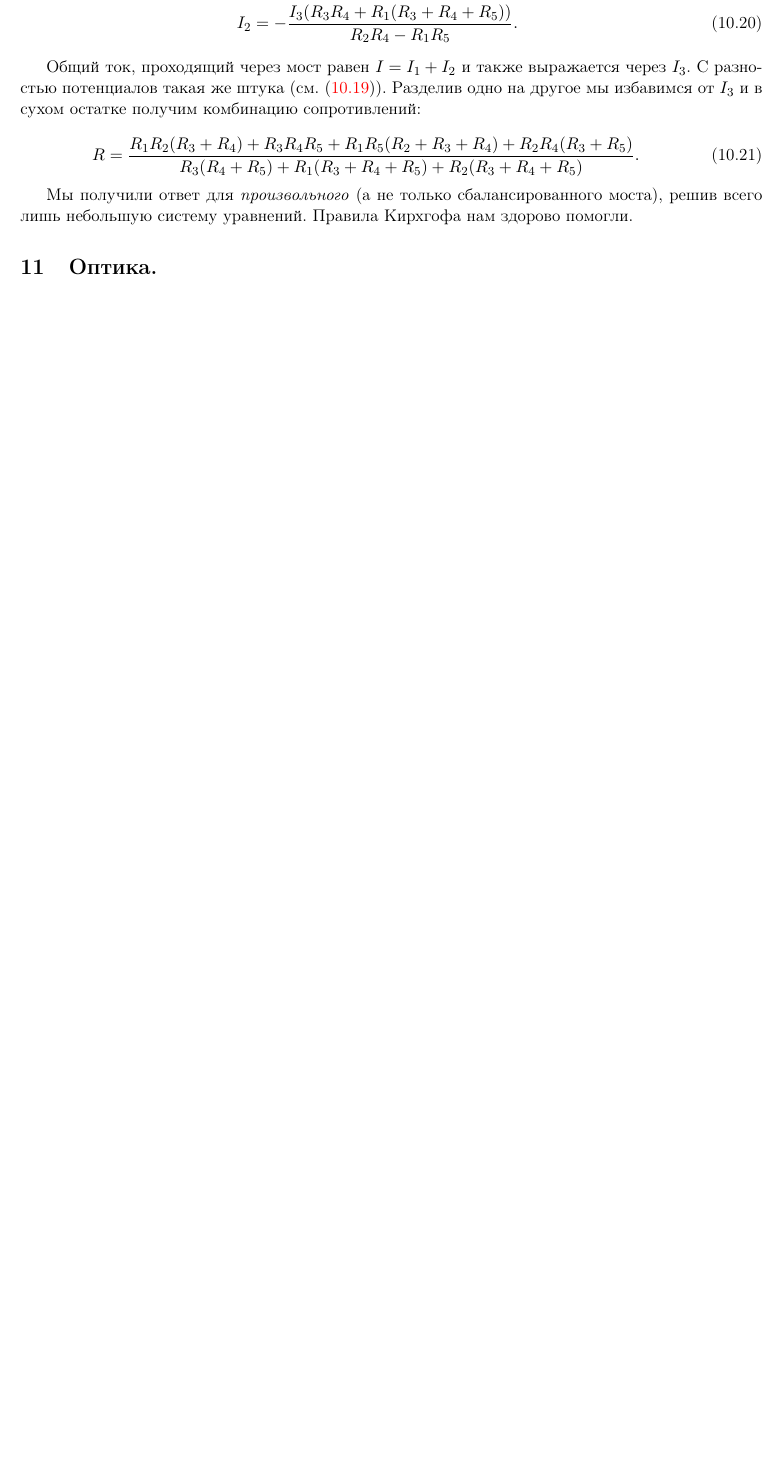
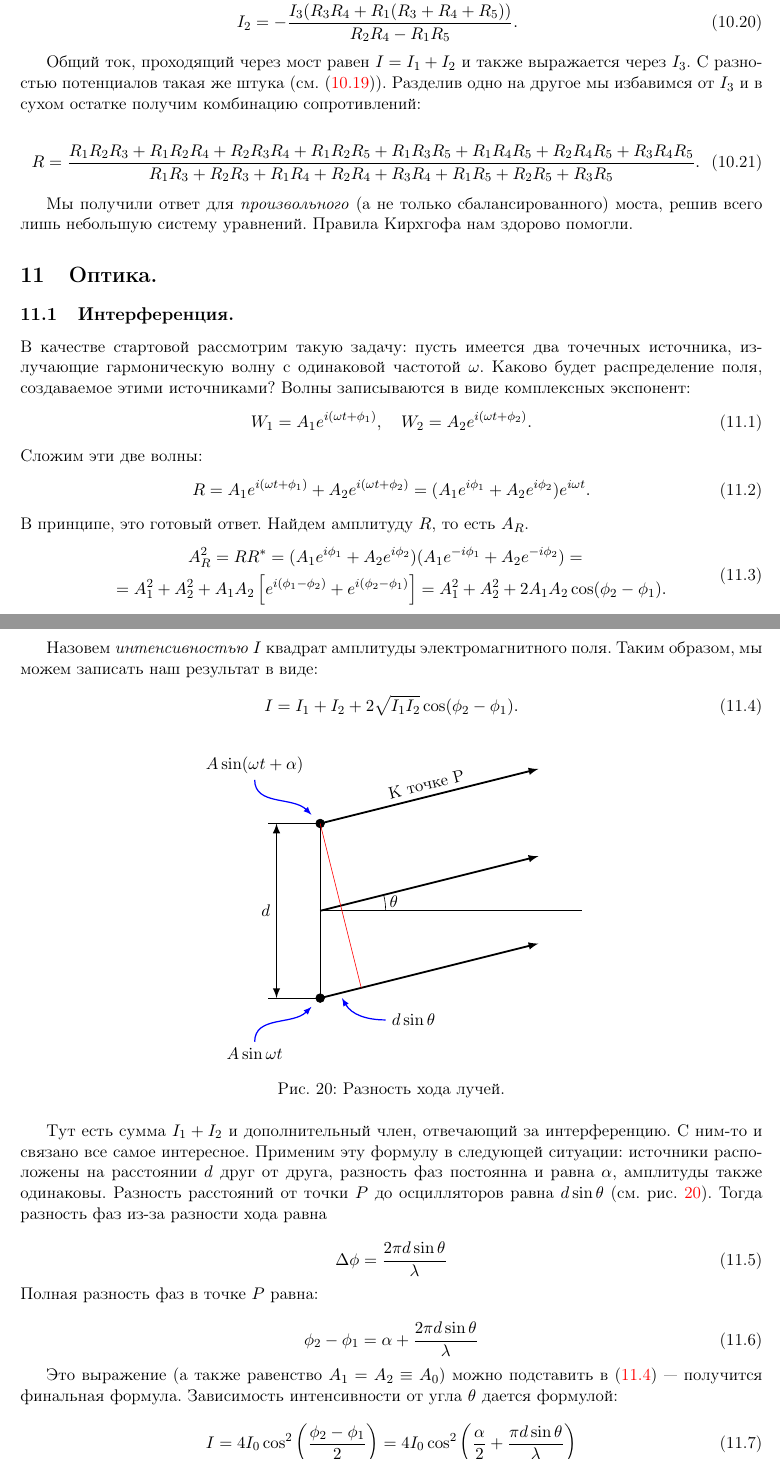
Before and after one commit to shender/em2010, a LaTeX document (em.tex): part of page 34 of 34 before the commit and two parts of pages 34 and 35 of 35 after it, the two joined at a grey line, cut so that both start at the same text, the shorter picture padded with empty space. Compiled offline with pdfLaTeX; a LaTeX package or settings file that is missing is left out.

Commit message:
Волновая оптика, v.1

```diff
--- a/em.tex
+++ b/em.tex
@@ -5,6 +5,16 @@
 \usepackage[pdftex]{graphicx}
 \usepackage{wrapfig}
 \usepackage{subfig}
+\usepackage{calc}
+\usepackage{tikz}
+\usepackage{settobox}
+\usetikzlibrary{arrows}
+\usetikzlibrary{calc}
+\usetikzlibrary{%
+    decorations.pathreplacing,%
+    decorations.pathmorphing%
+}
+
 
 \usepackage[utf8]{input enc}
 \usepackage[english, russian]{babel}
@@ -3044,16 +3062,91 @@ $r$ и длиной $L$ равна
 
 \begin{equation}
   \label{eq:bridge_answer}
-  R = \frac{R_1R_2 (R_3 + R_4) + R_3 R_4 R_5 + R_1 R_5 (R_2 + R_3 +
-    R_4) +R_2 R_4 (R_3 + R_5)}{R_3 (R_4 + R_5) + R_1 (R_3 + R_4 + R_5)
-  + R_2 (R_3 + R_4 +R_5)}.
+  R = \frac{R_1 R_2 R_3 + R_1 R_2 R_4 + R_2 R_3 R_4 + R_1 R_2 R_5 +
+    R_1 R_3 R_5 + R_1 R_4 R_5 + R_2 R_4 R_5 + R_3 R_4 R_5}{R_1 R_3 + R_2 R_3 + R_1 R_4 + R_2 R_4 + R_3 R_4 + R_1
+    R_5 + R_2 R_5 + R_3 R_5}.
 \end{equation}
 
 Мы получили ответ для \textit{произвольного} (а не только
-сбалансированного моста), решив всего лишь небольшую систему
+сбалансированного) моста, решив всего лишь небольшую систему
 уравнений. Правила Кирхгофа нам здорово помогли.
-
 
 \section{Оптика.}
 \label{sec:optics}
 
+\subsection{Интерференция.}
+\label{sec:interference}
+
+В качестве стартовой рассмотрим такую задачу: пусть имеется два точечных источника, излучающие гармоническую волну с одинаковой частотой $\omega$. Каково будет распределение поля, создаваемое этими источниками?
+Волны записываются в виде комплексных экспонент:
+\begin{equation}
+W_1=A_1 e^{i(\omega t + \phi_1)}, \quad W_2 = A_2 e^{i(\omega t + \phi_2)}.
+\end{equation}
+Сложим эти две волны:
+\begin{equation}
+R = A_1 e^{i(\omega t + \phi_1)} + A_2 e^{i(\omega t + \phi_2)} = (A_1 e^{i \phi_1} + A_2 e^{i \phi_2} ) e^{i \omega t}.
+\end{equation}
+В принципе, это готовый ответ. Найдем амплитуду $R$, то есть $A_R$.
+\begin{equation}
+\begin{split}
+A_R^2 = R R^{*} = (A_1 e^{i \phi_1} + A_2 e^{i \phi_2} ) & (A_1 e^{-i \phi_1} + A_2 e^{-i \phi_2} ) =\\
+=A_1^2 + A_2^2 + A_1 A_2 \left[ e^{i (\phi_1 - \phi_2)} + e^{i (\phi_2 - \phi_1)} \right] &= A_1^2 + A_2^2 + 2 A_1 A_2 \cos (\phi_2 - \phi_1).
+\end{split}
+\end{equation}
+
+Назовем \textit{интенсивностью} $I$ квадрат амплитуды электромагнитного поля. Таким образом, мы можем записать наш результат в виде:
+\begin{equation} \label{eq:sum_waves}
+I = I_1 + I_2 + 2\sqrt{I_1 I_2} \cos (\phi_2 - \phi_1).
+\end{equation}
+
+\begin{figure}[h]
+  \centering
+  \begin{tikzpicture}[>=latex]
+    \coordinate (a) at (1,0);
+    \coordinate (b) at (1,4);
+    \coordinate (c) at (3,0.5);
+    \draw[thick] (a) -- (b);
+    \filldraw[black] (a) circle (0.1);
+    \filldraw[black] (b) circle (0.1);
+    \draw (1,2) -- ++(6,0);
+    \draw[very thick,->] (1,4) -- ($(1,4)!2.5!(3,4.5)$) node[above,midway,sloped] {К точке P};
+    \draw[very thick,->,yshift=-2cm] (1,4) -- ($(1,4)!2.5!(3,4.5)$);
+    \draw[very thick,->,yshift=-4cm] (1,4) -- ($(1,4)!2.5!(3,4.5)$);
+    \draw (2.5,2) arc (0:atan(1/4):1.5cm) node[below=0.15cm,right]
+    {$\theta$};
+    \draw[red] (b) -- ($(a)!(b)!(c)$);
+    \draw[blue,thick,->] (2.5,-0.5) node[black,right] {$d
+      \sin \theta$} to [out=180,in=-60] (1.5,0);
+    \draw (a) -- ++(-1.2,0);
+    \draw (b) -- ++(-1.2,0);
+    \draw[very thick,<->] (0,0) -- ++(0,4) node[midway,left] {$d$};
+    \draw[blue,thick,->] (-0.5,5) node[black,above] {$A\sin (\omega t + \alpha)$} to [out=-90,in=135] ($(b)+(-0.2,0.2)$);
+    \draw[blue,thick,->] (-0.5,-1) node[black,below] {$A\sin \omega t$} to [out=90,in=225] ($(a)+(-0.2,-0.2)$);
+  \end{tikzpicture}
+  \caption{Разность хода лучей.}
+  \label{fig:two_paths}
+\end{figure}
+
+% \pic{\psfrag{A2}{$A e^{i (\omega t + \alpha)}$} \psfrag{A1}{$Ae^{i \omega t}$} \psfrag{theta}{$\theta$} \psfrag{dsint}{$d\sin \theta$} \psfrag{d}{$d$} \psfrag{point}{к точке $P$}}{1}{fig/7}{r}{-5mm}{3mm}
+Тут есть сумма $I_1 + I_2$ и дополнительный член, отвечающий за
+интерференцию. С ним-то и связано все самое интересное. Применим эту
+формулу в следующей ситуации: источники расположены на расстоянии $d$
+друг от друга, разность фаз постоянна и равна $\alpha$, амплитуды
+также одинаковы. Разность расстояний от точки $P$ до осцилляторов
+равна $d\sin \theta$ (см. рис. \ref{fig:two_paths}). Тогда разность фаз
+из-за разности хода равна
+
+\begin{equation}
+\Delta \phi = \frac{2\pi d \sin \theta}{\lambda}
+\end{equation}
+Полная разность фаз в точке $P$ равна:
+
+\begin{equation}
+\phi_2 - \phi_1 = \alpha + \frac{2\pi d \sin \theta}{\lambda}
+\end{equation}
+
+Это выражение (а также равенство $A_1 = A_2 \equiv A_0$) можно подставить в (\ref{eq:sum_waves}) --- получится финальная формула. Зависимость интенсивности от угла $\theta$ дается формулой:
+
+\begin{equation}
+I = 4I_0 \cos^2 \left( \frac{\phi_2 - \phi_1}{2} \right) = 4I_0 \cos^2 \left( \frac{\alpha}{2} + \frac{\pi d \sin \theta}{\lambda} \right)
+\end{equation}
```
Also changed, not shown: em.pdf, pics/bridge.pdf (added), em.tex (42 more changed lines), 1 other file.
